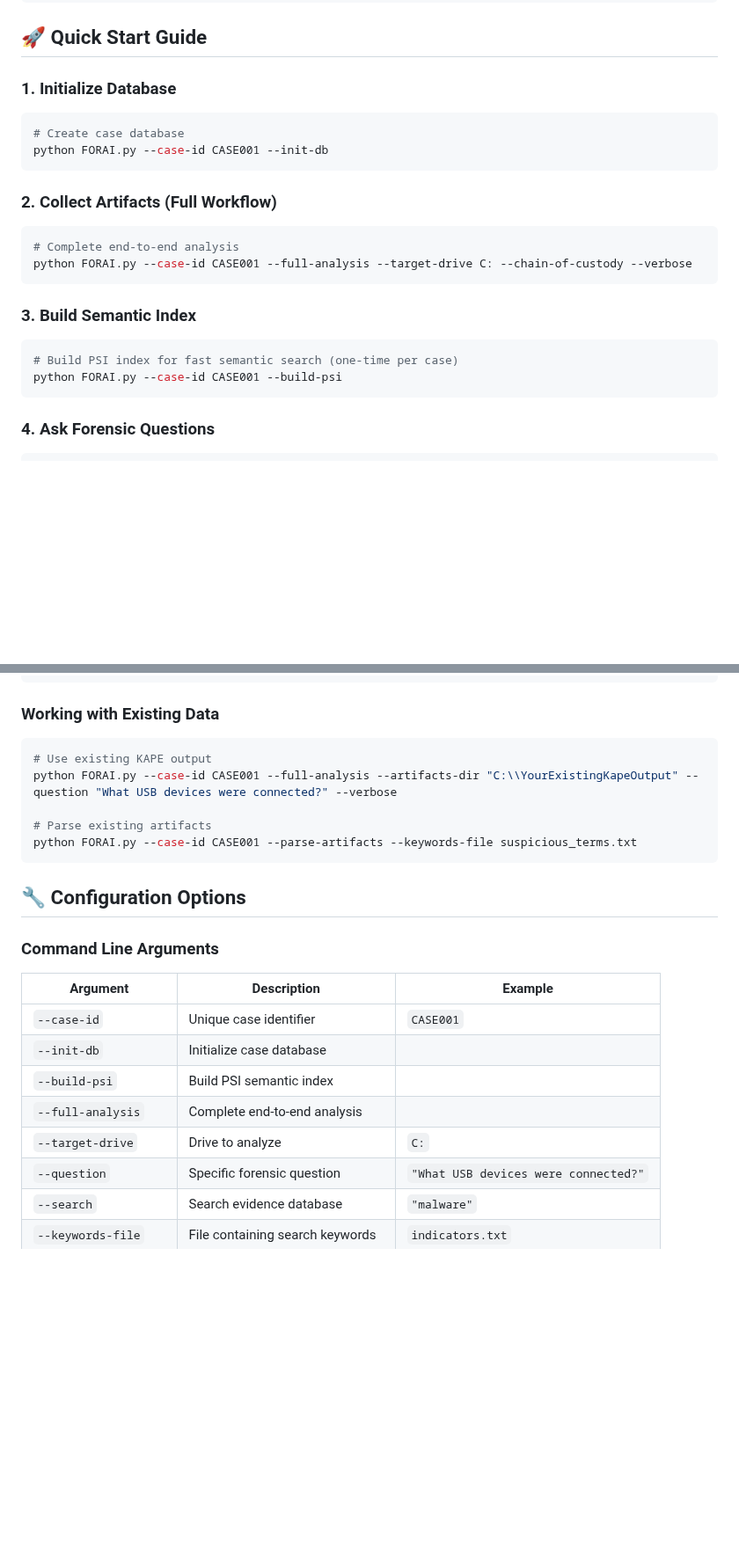
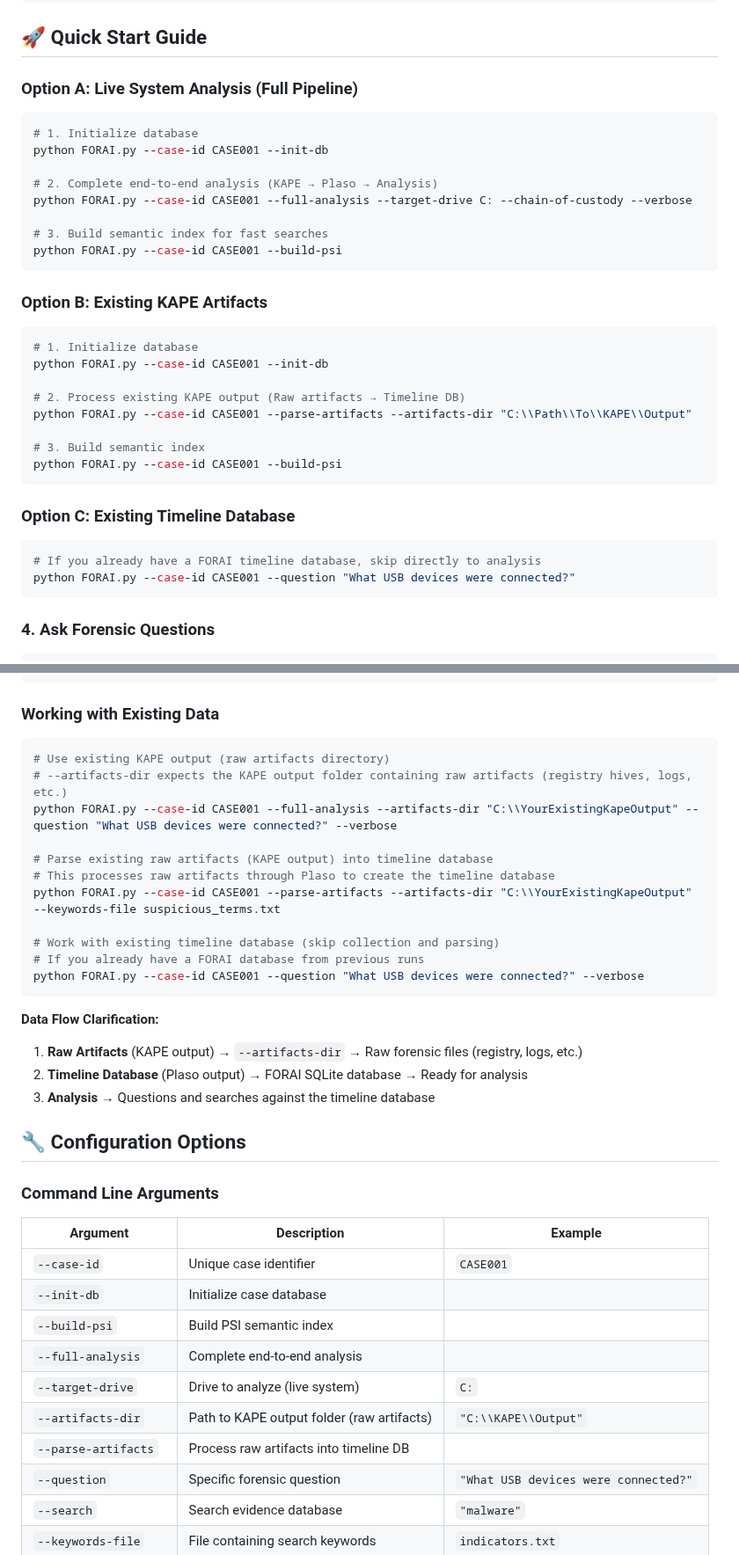
Before and after one commit to sdshook/Tools, a Markdown page: FORAI/README.md, 2 parts joined by grey strips. Shown at 88% size. Drawn GitHub-style; blank space fills up the shorter version.

Commit message:
Clarify data types and processing pipeline in README
📚 Documentation Improvements:
- Added comprehensive data processing pipeline diagram
- Clarified CLI data type expectations (KAPE vs Plaso vs Timeline DB)
- Enhanced Quick Start Guide with three distinct workflow options
- Updated configuration table with artifacts-dir parameter
- Added explicit data flow clarification for existing data workflows

🔍 Key Clarifications:
- --artifacts-dir expects KAPE output (raw artifacts)
- --parse-artifacts processes raw artifacts → timeline database
- --question queries existing timeline database
- Clear distinction between live system, KAPE output, and processed timeline

Co-authored-by: openhands <openhands@all-hands.dev>

````diff
--- a/FORAI/README.md
+++ b/FORAI/README.md
@@ -140,25 +177,37 @@ pip install pandas numpy matplotlib seaborn
 
 ## 🚀 Quick Start Guide
 
-### 1. Initialize Database
+### Option A: Live System Analysis (Full Pipeline)
 
 ```bash
-# Create case database
+# 1. Initialize database
 python FORAI.py --case-id CASE001 --init-db
+
+# 2. Complete end-to-end analysis (KAPE → Plaso → Analysis)
+python FORAI.py --case-id CASE001 --full-analysis --target-drive C: --chain-of-custody --verbose
+
+# 3. Build semantic index for fast searches
+python FORAI.py --case-id CASE001 --build-psi
 ```
 
-### 2. Collect Artifacts (Full Workflow)
+### Option B: Existing KAPE Artifacts
 
 ```bash
-# Complete end-to-end analysis
-python FORAI.py --case-id CASE001 --full-analysis --target-drive C: --chain-of-custody --verbose
+# 1. Initialize database
+python FORAI.py --case-id CASE001 --init-db
+
+# 2. Process existing KAPE output (Raw artifacts → Timeline DB)
+python FORAI.py --case-id CASE001 --parse-artifacts --artifacts-dir "C:\\Path\\To\\KAPE\\Output"
+
+# 3. Build semantic index
+python FORAI.py --case-id CASE001 --build-psi
 ```
 
-### 3. Build Semantic Index
+### Option C: Existing Timeline Database
 
 ```bash
-# Build PSI index for fast semantic search (one-time per case)
-python FORAI.py --case-id CASE001 --build-psi
+# If you already have a FORAI timeline database, skip directly to analysis
+python FORAI.py --case-id CASE001 --question "What USB devices were connected?"
 ```
 
 ### 4. Ask Forensic Questions
@@ -238,12 +287,23 @@ python FORAI.py --case-id CASE001 --chain-of-custody
 ### Working with Existing Data
 
 ```bash
-# Use existing KAPE output
+# Use existing KAPE output (raw artifacts directory)
+# --artifacts-dir expects the KAPE output folder containing raw artifacts (registry hives, logs, etc.)
 python FORAI.py --case-id CASE001 --full-analysis --artifacts-dir "C:\\YourExistingKapeOutput" --question "What USB devices were connected?" --verbose
 
-# Parse existing artifacts
-python FORAI.py --case-id CASE001 --parse-artifacts --keywords-file suspicious_terms.txt
+# Parse existing raw artifacts (KAPE output) into timeline database
+# This processes raw artifacts through Plaso to create the timeline database
+python FORAI.py --case-id CASE001 --parse-artifacts --artifacts-dir "C:\\YourExistingKapeOutput" --keywords-file suspicious_terms.txt
+
+# Work with existing timeline database (skip collection and parsing)
+# If you already have a FORAI database from previous runs
+python FORAI.py --case-id CASE001 --question "What USB devices were connected?" --verbose
 ```
+
+**Data Flow Clarification:**
+1. **Raw Artifacts** (KAPE output) → `--artifacts-dir` → Raw forensic files (registry, logs, etc.)
+2. **Timeline Database** (Plaso output) → FORAI SQLite database → Ready for analysis
+3. **Analysis** → Questions and searches against the timeline database
 
 ## 🔧 Configuration Options
 
@@ -255,7 +315,9 @@ python FORAI.py --case-id CASE001 --parse-artifacts --keywords-file suspicious_t
 | `--init-db` | Initialize case database | |
 | `--build-psi` | Build PSI semantic index | |
 | `--full-analysis` | Complete end-to-end analysis | |
-| `--target-drive` | Drive to analyze | `C:` |
+| `--target-drive` | Drive to analyze (live system) | `C:` |
+| `--artifacts-dir` | Path to KAPE output folder (raw artifacts) | `"C:\\KAPE\\Output"` |
+| `--parse-artifacts` | Process raw artifacts into timeline DB | |
 | `--question` | Specific forensic question | `"What USB devices were connected?"` |
 | `--search` | Search evidence database | `"malware"` |
 | `--keywords-file` | File containing search keywords | `indicators.txt` |
````
Also changed, not shown: other parts of FORAI/README.md (+37 -0 lines).
